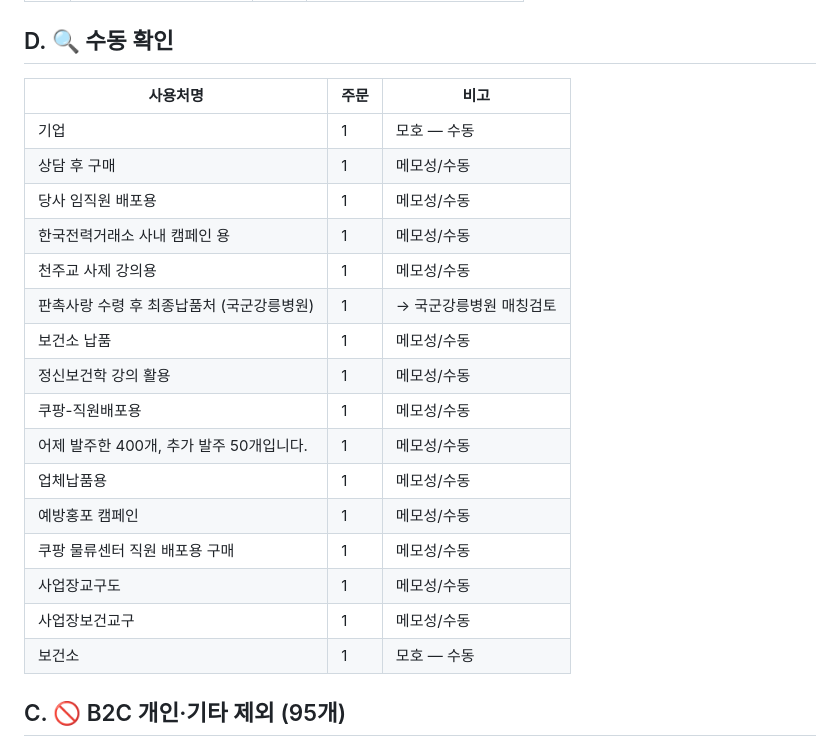
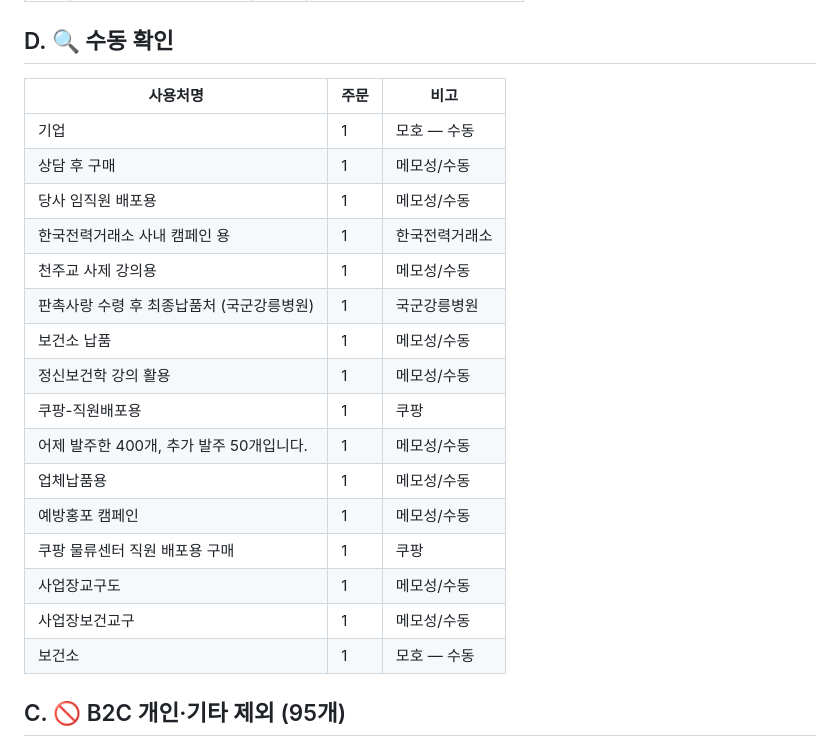
Before and after one commit to vianne75-crypto/cory, a Markdown page: 미매칭_트리아지_워크시트_FLUX.md, the part around one of its changes. GitHub-like rendering.

```diff
--- a/미매칭_트리아지_워크시트_FLUX.md
+++ b/미매칭_트리아지_워크시트_FLUX.md
@@ -53,24 +56,24 @@ tags: [P02, 미매칭, 매칭보강, 사업장, 신규등록]
 
 ## D. 🔍 수동 확인
 
-| 사용처명 | 주문 | 비고 |
-|---------|------|------|
-| 기업 | 1 | 모호 — 수동 |
-| 상담 후 구매 | 1 | 메모성/수동 |
-| 당사 임직원 배포용 | 1 | 메모성/수동 |
-| 한국전력거래소 사내 캠페인 용 | 1 | 메모성/수동 |
-| 천주교 사제 강의용 | 1 | 메모성/수동 |
-| 판촉사랑 수령 후 최종납품처 (국군강릉병원) | 1 | → 국군강릉병원 매칭검토 |
-| 보건소 납품 | 1 | 메모성/수동 |
-| 정신보건학 강의 활용 | 1 | 메모성/수동 |
-| 쿠팡-직원배포용 | 1 | 메모성/수동 |
-| 어제 발주한 400개, 추가 발주 50개입니다. | 1 | 메모성/수동 |
-| 업체납품용 | 1 | 메모성/수동 |
-| 예방홍포 캠페인 | 1 | 메모성/수동 |
-| 쿠팡 물류센터 직원 배포용 구매 | 1 | 메모성/수동 |
-| 사업장교구도 | 1 | 메모성/수동 |
-| 사업장보건교구 | 1 | 메모성/수동 |
-| 보건소 | 1 | 모호 — 수동 |
+| 사용처명                       | 주문  | 비고      |
+| -------------------------- | --- | ------- |
+| 기업                         | 1   | 모호 — 수동 |
+| 상담 후 구매                    | 1   | 메모성/수동  |
+| 당사 임직원 배포용                 | 1   | 메모성/수동  |
+| 한국전력거래소 사내 캠페인 용           | 1   | 한국전력거래소 |
+| 천주교 사제 강의용                 | 1   | 메모성/수동  |
+| 판촉사랑 수령 후 최종납품처 (국군강릉병원)   | 1   | 국군강릉병원  |
+| 보건소 납품                     | 1   | 메모성/수동  |
+| 정신보건학 강의 활용                | 1   | 메모성/수동  |
+| 쿠팡-직원배포용                   | 1   | 쿠팡      |
+| 어제 발주한 400개, 추가 발주 50개입니다. | 1   | 메모성/수동  |
+| 업체납품용                      | 1   | 메모성/수동  |
+| 예방홍포 캠페인                   | 1   | 메모성/수동  |
+| 쿠팡 물류센터 직원 배포용 구매          | 1   | 쿠팡      |
+| 사업장교구도                     | 1   | 메모성/수동  |
+| 사업장보건교구                    | 1   | 메모성/수동  |
+| 보건소                        | 1   | 모호 — 수동 |
 
 ## C. 🚫 B2C 개인·기타 제외 (95개)
 
```
Also changed, not shown: other parts of 미매칭_트리아지_워크시트_FLUX.md (+33 -30 lines).
